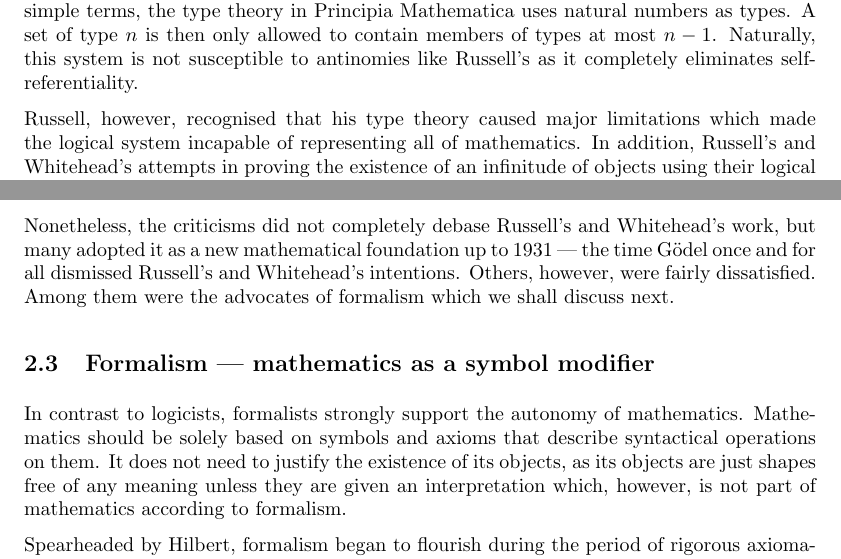
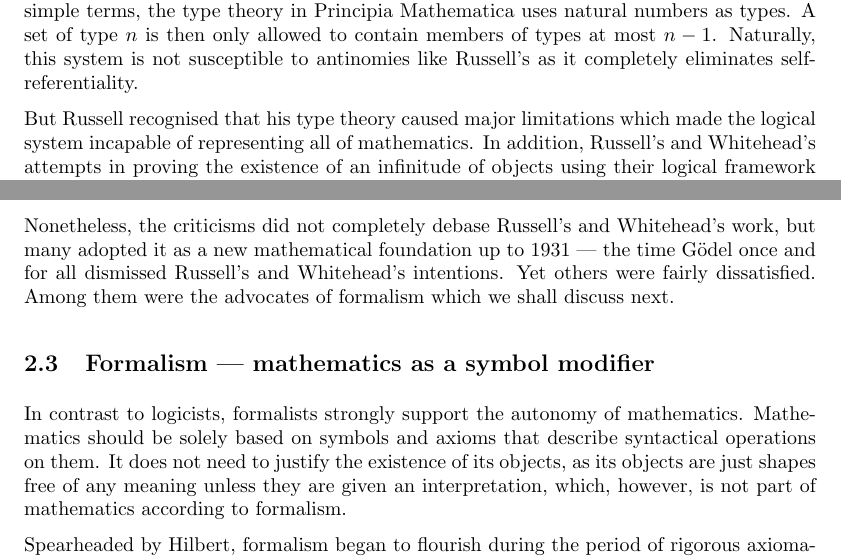
Before and after one commit to kappelmann/foundations_mathematics_grundlagenkrise, a LaTeX document (paper/Foundations_Mathematics_Grundlagenkrise.tex): two parts of pages 9 and 10 of 16, joined at a grey line, cut so that both start at the same text. The pictures show the PDF file paper/Foundations_Mathematics_Grundlagenkrise.pdf that the author committed with the source.

Commit message:
update logicism

```diff
--- a/paper/Foundations_Mathematics_Grundlagenkrise.tex
+++ b/paper/Foundations_Mathematics_Grundlagenkrise.tex
@@ -211,7 +211,7 @@ After the discovery of his paradox, Russell began to study the causes that lead
 
 In general, a type theory is an extension of a formal system which assigns every object a type. Operations on objects can then be restricted in dependency on involved types.\footnote{For instance, in type-safe programming languages, such as Standard ML or Java, it is not permitted to compare values of different types (e.g.\ integers and strings).} In simple terms, the type theory in Principia Mathematica uses natural numbers as types. A set of type $n$ is then only allowed to contain members of types at most $n-1$. Naturally, this system is not susceptible to antinomies like Russell's as it completely eliminates self-referentiality.
 
-Russell, however, recognised that his type theory caused major limitations which made the logical system incapable of representing all of mathematics. In addition, Russell's and Whitehead's attempts in proving the existence of an infinitude of objects using their logical framework failed. Thus, they decided to patch up their system by introducing the \textit{axiom of reducibility} and the \textit{axiom of infinity}; however, these two axioms arguably do not fit the bill.
+But Russell recognised that his type theory caused major limitations which made the logical system incapable of representing all of mathematics. In addition, Russell's and Whitehead's attempts in proving the existence of an infinitude of objects using their logical framework failed. Thus, they decided to patch up their system by introducing the \textit{axiom of reducibility} and the \textit{axiom of infinity}; however, these two axioms arguably do not fit the bill.
 
 The former overcomes the limitations caused by Russell's type theory in a fairly specific and technical way. As a result, it was widely criticised that the axiom is too ad hoc and stipulated just in order to attain a desired result.
 The latter axiom, on the other hand, guarantees the existence of an infinite amount of objects; but what makes this a logical necessity? Is the universe infinite? Are there an infinite number of atoms?
@@ -224,11 +224,11 @@ While Russell's and Whitehead's general intention had been widely advocated, Pri
 	\caption{Principia Mathematica's infamous proof of $1+1=2$. It was not until page 379 that this proof was possible.}
 \end{figure}
 
-Nonetheless, the criticisms did not completely debase Russell's and Whitehead's work, but many adopted it as a new mathematical foundation up to 1931 --- the time Gödel once and for all dismissed Russell's and Whitehead's intentions. Others, however, were fairly dissatisfied. Among them were the advocates of formalism which we shall discuss next.
+Nonetheless, the criticisms did not completely debase Russell's and Whitehead's work, but many adopted it as a new mathematical foundation up to 1931 --- the time Gödel once and for all dismissed Russell's and Whitehead's intentions. Yet others were fairly dissatisfied. Among them were the advocates of formalism which we shall discuss next.
 
 \subsection{Formalism --- mathematics as a symbol modifier}\label{ssec_formalism}
 In contrast to logicists, formalists strongly support the autonomy of mathematics.
-Mathematics should be solely based on symbols and axioms that describe syntactical operations on them. It does not need to justify the existence of its objects, as its objects are just shapes free of any meaning unless they are given an interpretation which, however, is not part of mathematics according to formalism.
+Mathematics should be solely based on symbols and axioms that describe syntactical operations on them. It does not need to justify the existence of its objects, as its objects are just shapes free of any meaning unless they are given an interpretation, which, however, is not part of mathematics according to formalism.
 
 Spearheaded by Hilbert, formalism began to flourish during the period of rigorous axiomatisation in the late 19th century (see section~\ref{ssec_causes}).
 In 1900, Hilbert listed the proof of the consistency of the axioms of arithmetic in his famous \textit{Hilbert's problems}: a list of 23 unsolved fundamental questions which mathematicians should attack during the coming century. As Hilbert was one of the most renowned mathematicians of given time, this was a driving force behind the study of axiomatic systems.
```
Also changed, not shown: paper/Foundations_Mathematics_Grundlagenkrise.pdf, paper/Foundations_Mathematics_Grundlagenkrise.tex (6 more changed lines).
